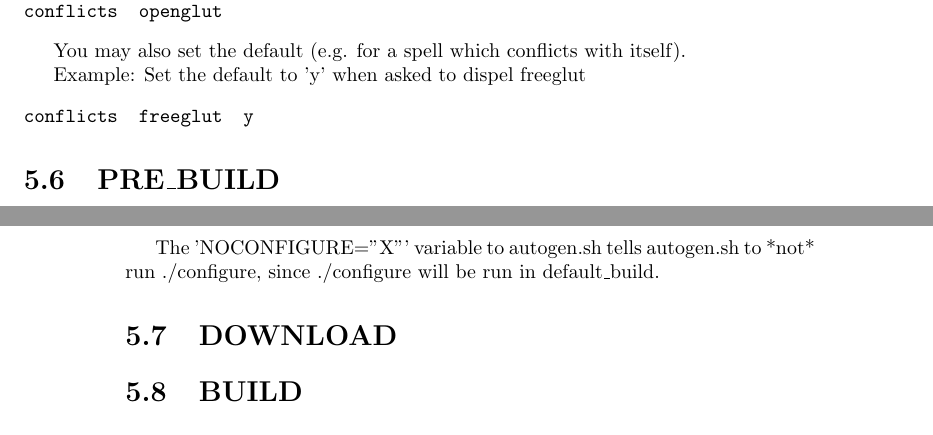
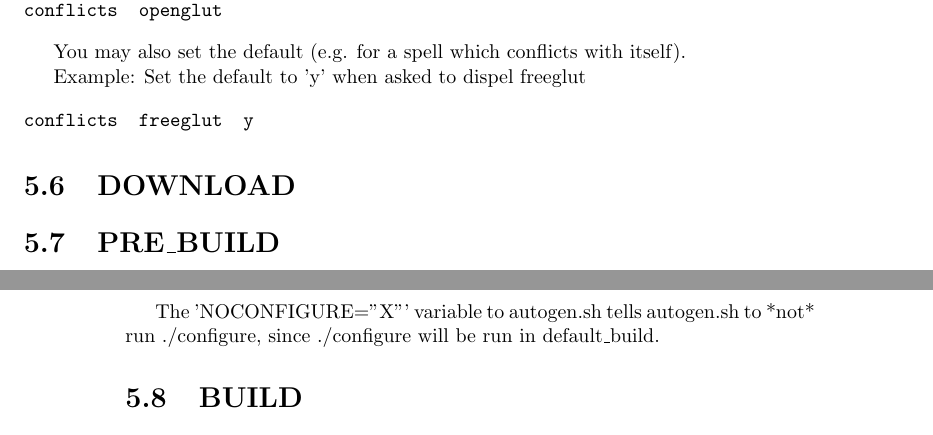
Before and after one commit to sourcemage/tome-rdp, a LaTeX book (GrimoireGuruHandbook.tex): two parts of pages 27 and 28 of 41, joined at a grey line, cut so that both start at the same text. Compiled offline with pdfLaTeX.

Commit message:
GrimoireGuruHandbook.tex: PRE_BUILD is run after DOWNLOAD

```diff
--- a/GrimoireGuruHandbook.tex
+++ b/GrimoireGuruHandbook.tex
@@ -976,6 +976,8 @@ Example: Set the default to 'y' when asked to dispel freeglut
 conflicts  freeglut  y
 \end{verbatim}
 
+\section{DOWNLOAD}
+
 \section{PRE\_BUILD}
 The PRE\_BUILD file is executed by cast before the BUILD file.
 
@@ -1013,8 +1015,6 @@ NOCONFIGURE="X"  ./autogen.sh
 
 The 'NOCONFIGURE="X"' variable to autogen.sh tells autogen.sh to *not* run
 ./configure, since ./configure will be run in default\_build.
-
-\section{DOWNLOAD}
 
 \section{BUILD}
 \section{PRE\_INSTALL}
```
